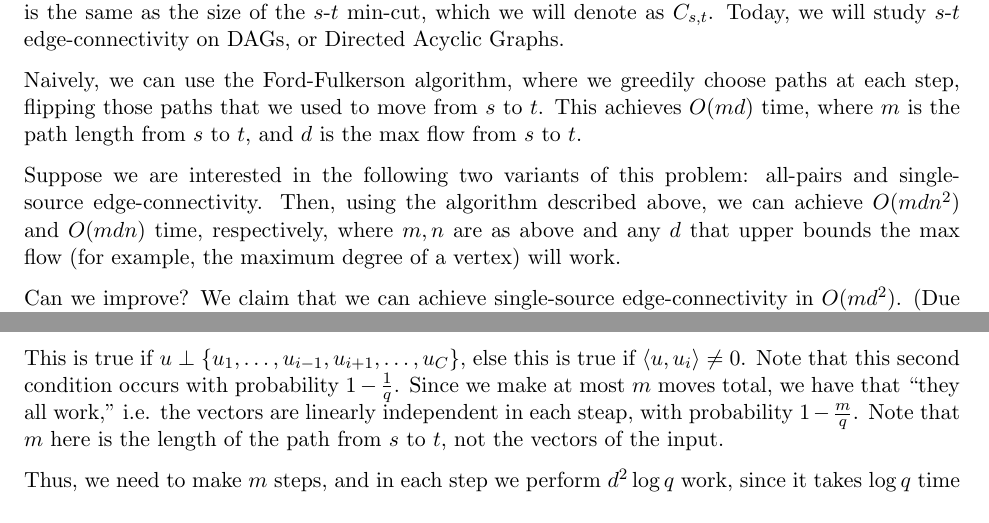
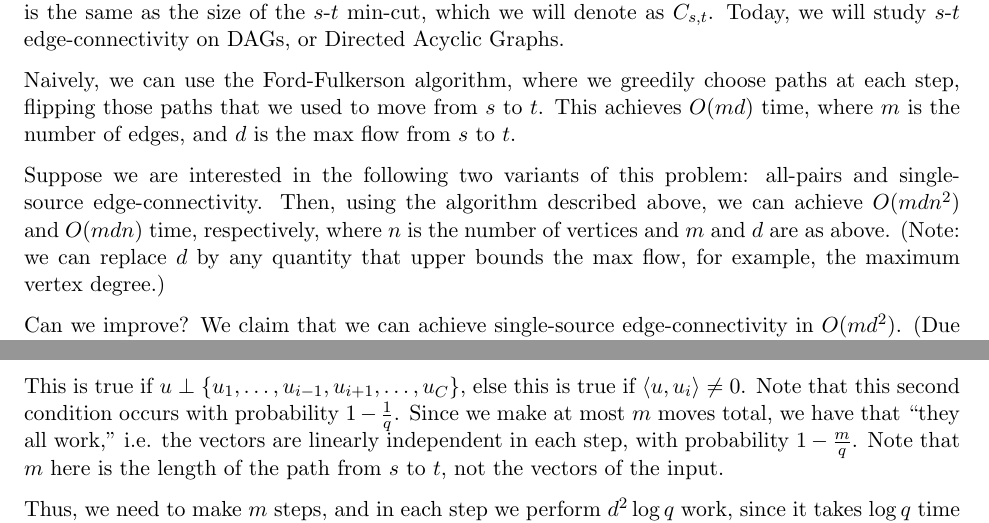
Before and after one commit to neilvyas/randomized_notes, a LaTeX document (randomized-notes.tex): two parts of pages 1 and 3 of 4, joined at a grey line, cut so that both start at the same text. Compiled offline with pdfLaTeX.

Commit message:
Small changes

```diff
--- a/randomized-notes.tex
+++ b/randomized-notes.tex
@@ -76,9 +76,9 @@ In this lecture we will study Network Coding and Edge Connectivity.
 
 Define the $s\hyp t$ edge-connectivity to be the number of disjoint paths from $s$ to $t$. Note that this is the same as the size of the $s\hyp t$ min-cut, which we will denote as $C_{s,t}$. Today, we will study $s\hyp t$ edge-connectivity on DAGs, or Directed Acyclic Graphs.
 
-Naively, we can use the Ford-Fulkerson algorithm, where we greedily choose paths at each step, flipping those paths that we used to move from $s$ to $t$. This achieves $O(md)$ time, where $m$ is the path length from $s$ to $t$, and $d$ is the max flow from $s$ to $t$.
+Naively, we can use the Ford-Fulkerson algorithm, where we greedily choose paths at each step, flipping those paths that we used to move from $s$ to $t$. This achieves $O(md)$ time, where $m$ is the number of edges, and $d$ is the max flow from $s$ to $t$.
 
-Suppose we are interested in the following two variants of this problem: all-pairs and single-source edge-connectivity. Then, using the algorithm described above, we can achieve $O(mdn^2)$ and $O(mdn)$ time, respectively, where $m,n$ are as above and any $d$ that upper bounds the max flow (for example, the maximum degree of a vertex) will work.
+Suppose we are interested in the following two variants of this problem: all-pairs and single-source edge-connectivity. Then, using the algorithm described above, we can achieve $O(mdn^2)$ and $O(mdn)$ time, respectively, where $n$ is the number of vertices and $m$ and $d$ are as above. (Note: we can replace $d$ by any quantity that upper bounds the max flow, for example, the maximum vertex degree.)
 
 Can we improve? We claim that we can achieve single-source edge-connectivity in $O(md^2)$. (Due to Cheung, Lau, and Leung, 2011). In fact, we can achieve acyclic, single-source edge-connectivity in $O(md^{\omega - 1})$ and all-pairs (not necessarily acyclic) in $O(m^\omega)$, where $\omega$ is the time complexity of matrix multiplication; we upper bound this by 3 to make the first claim.
 
@@ -149,7 +149,7 @@ The proof follows by induction on time.
 
 Suppose there exist $u_1, \dots, u_C$ with $u_j \in X_{v_j}$, and the $u_i$ are linearly independent. Send $u$ from $v_i$ to $v_i^\prime$. Then we want to show that there exist $u_1 \in X_{v_1}, \dots, u_C \in X_{v_C}$ such that these $u_i$ are linear independent.
 
-This is true if $u \perp \{u_1, \ldots, u_{i-1}, u_{i+1}, \ldots, u_C\}$, else this is true if $\left<u, u_i\right> \neq 0$. Note that this second condition occurs with probability $1 - \frac{1}{q}$.  Since we make at most $m$ moves total, we have that ``they all work,'' i.e. the vectors are linearly independent in each steap, with probability $1 - \frac{m}{q}$. Note that $m$ here is the length of the path from $s$ to $t$, not the vectors of the input.
+This is true if $u \perp \{u_1, \ldots, u_{i-1}, u_{i+1}, \ldots, u_C\}$, else this is true if $\left<u, u_i\right> \neq 0$. Note that this second condition occurs with probability $1 - \frac{1}{q}$.  Since we make at most $m$ moves total, we have that ``they all work,'' i.e. the vectors are linearly independent in each step, with probability $1 - \frac{m}{q}$. Note that $m$ here is the length of the path from $s$ to $t$, not the vectors of the input.
 
 Thus, we need to make $m$ steps, and in each step we perform $d^2\log q$ work, since it takes $\log q$ time to operate on vectors in $\F_q$ and (the $d^2$ is apparently from matrix-vector operations, or something; I also have in my notes that this is the time it takes to check all those inner products).  So our time complexity for bit operations is $O(md^2 \log q)$ with success probability $1 - \frac{1}{m^c}$, and thus our time complexity for word operations is $O(md^2)$, as desired.
 \end{proof}
```
Also changed, not shown: randomized-notes.tex (8 more changed lines).
